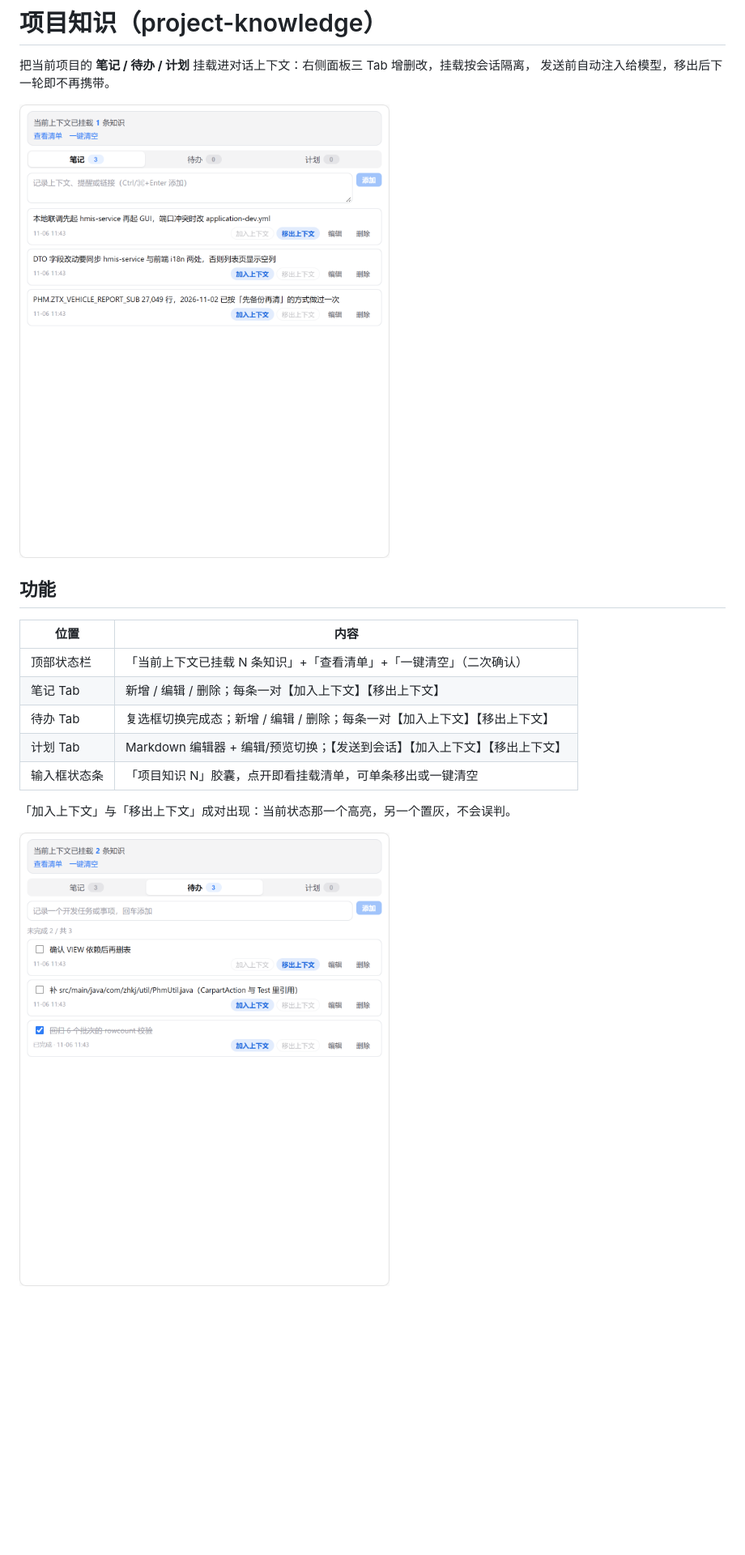
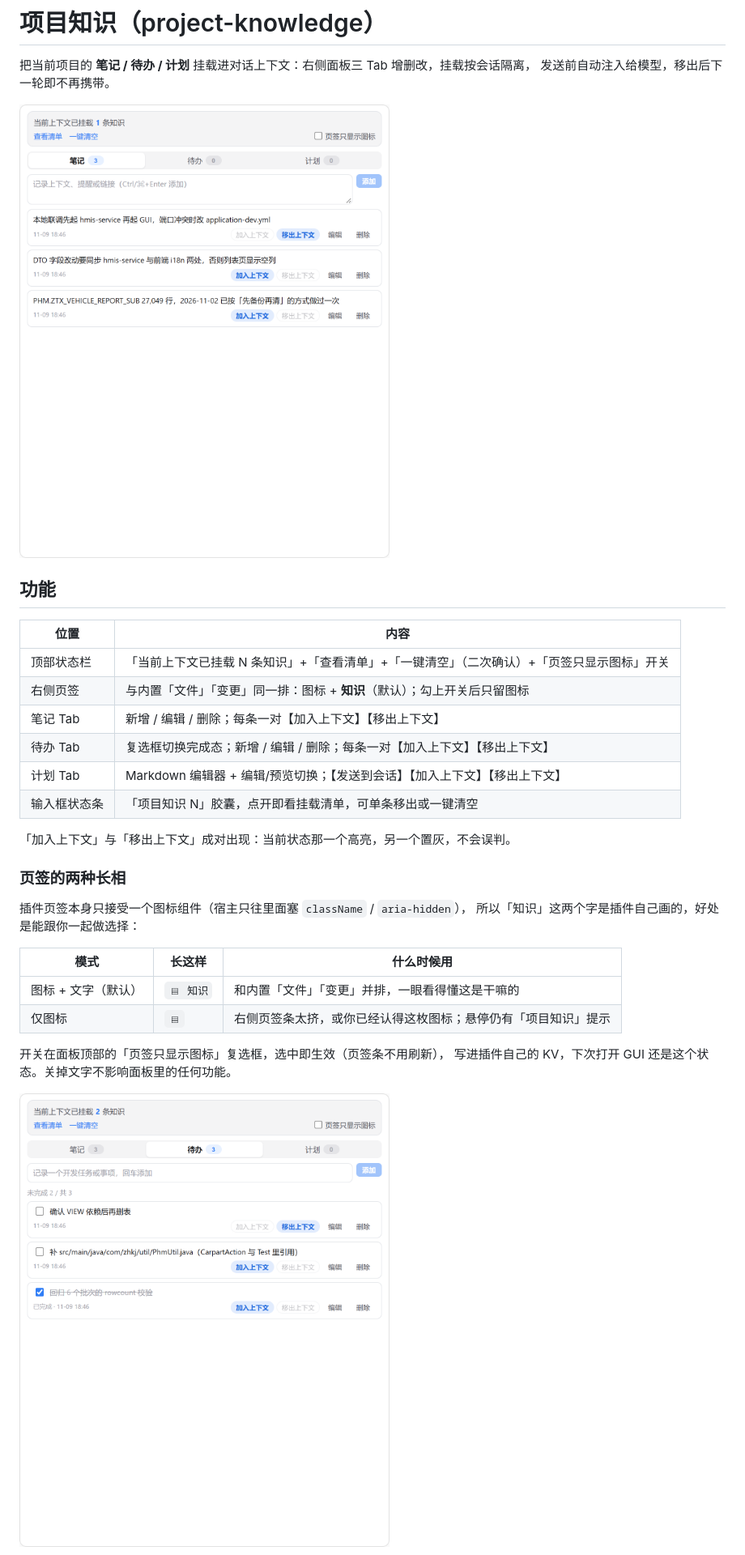
Before and after one commit to xuchuncheng/ccgui-plugin-project-knowledge, a Markdown page: README.md, the part around one of its changes. Shown at 81% size. GitHub-like rendering; pictures changed too: docs/screenshot-1-notes.png, docs/screenshot-2-todos.png; blank space fills up the shorter version.

```diff
--- a/README.md
+++ b/README.md
@@ -9,13 +9,27 @@
 
 | 位置 | 内容 |
 |---|---|
-| 顶部状态栏 | 「当前上下文已挂载 N 条知识」+「查看清单」+「一键清空」（二次确认） |
+| 顶部状态栏 | 「当前上下文已挂载 N 条知识」+「查看清单」+「一键清空」（二次确认）+「页签只显示图标」开关 |
+| 右侧页签 | 与内置「文件」「变更」同一排：图标 + **知识**（默认）；勾上开关后只留图标 |
 | 笔记 Tab | 新增 / 编辑 / 删除；每条一对【加入上下文】【移出上下文】 |
 | 待办 Tab | 复选框切换完成态；新增 / 编辑 / 删除；每条一对【加入上下文】【移出上下文】 |
 | 计划 Tab | Markdown 编辑器 + 编辑/预览切换；【发送到会话】【加入上下文】【移出上下文】 |
 | 输入框状态条 | 「项目知识 N」胶囊，点开即看挂载清单，可单条移出或一键清空 |
 
 「加入上下文」与「移出上下文」成对出现：当前状态那一个高亮，另一个置灰，不会误判。
+
+### 页签的两种长相
+
+插件页签本身只接受一个图标组件（宿主只往里面塞 `className` / `aria-hidden`），
+所以「知识」这两个字是插件自己画的，好处是能跟你一起做选择：
+
+| 模式 | 长这样 | 什么时候用 |
+|---|---|---|
+| 图标 + 文字（默认） | `▤ 知识` | 和内置「文件」「变更」并排，一眼看得懂这是干嘛的 |
+| 仅图标 | `▤` | 右侧页签条太挤，或你已经认得这枚图标；悬停仍有「项目知识」提示 |
+
+开关在面板顶部的「页签只显示图标」复选框，选中即生效（页签条不用刷新），
+写进插件自己的 KV，下次打开 GUI 还是这个状态。关掉文字不影响面板里的任何功能。
 
 ![待办](docs/screenshot-2-todos.png)
 
```
Also changed, not shown: other parts of README.md (+6 -2 lines), docs/screenshot-3-plan.png, 3 other files.
